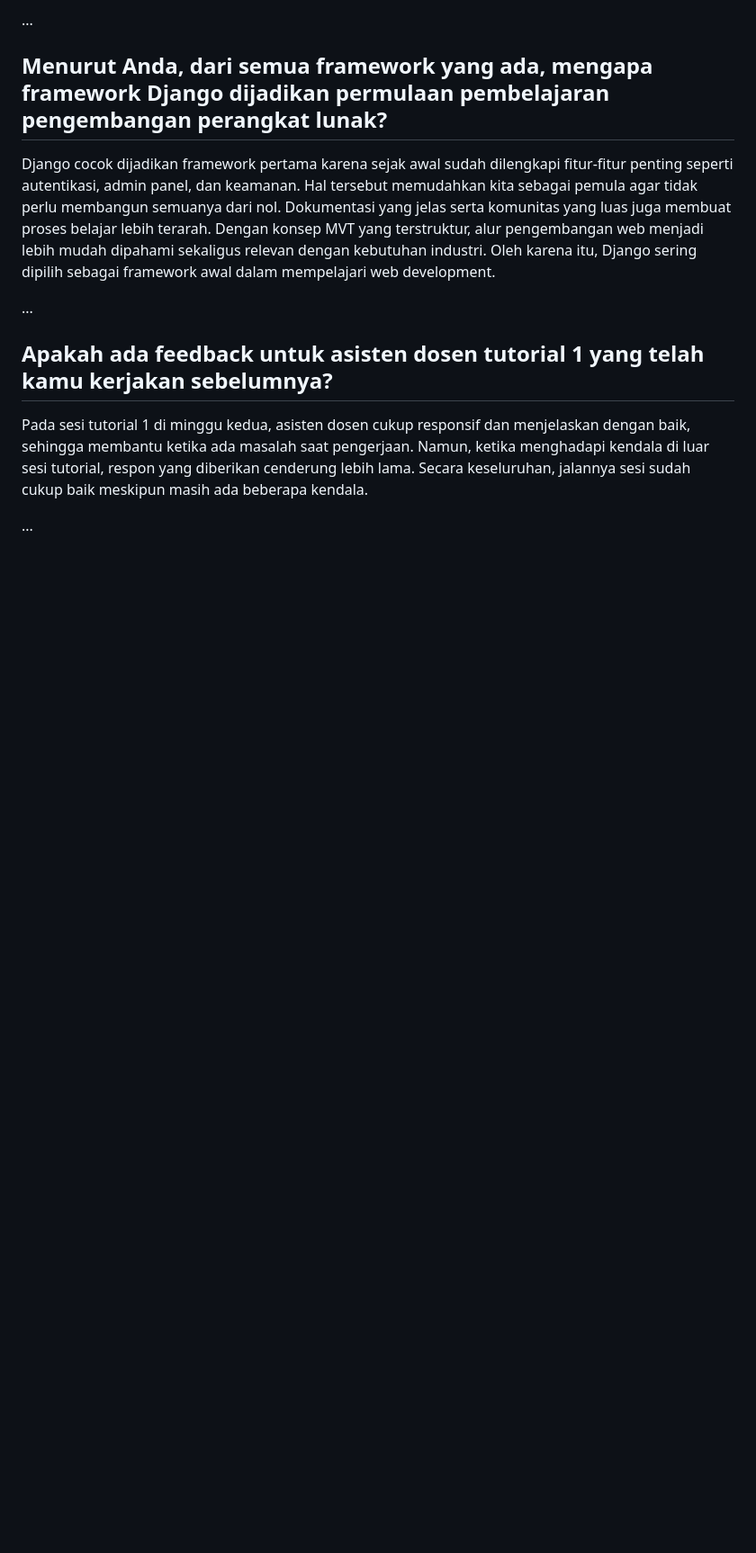
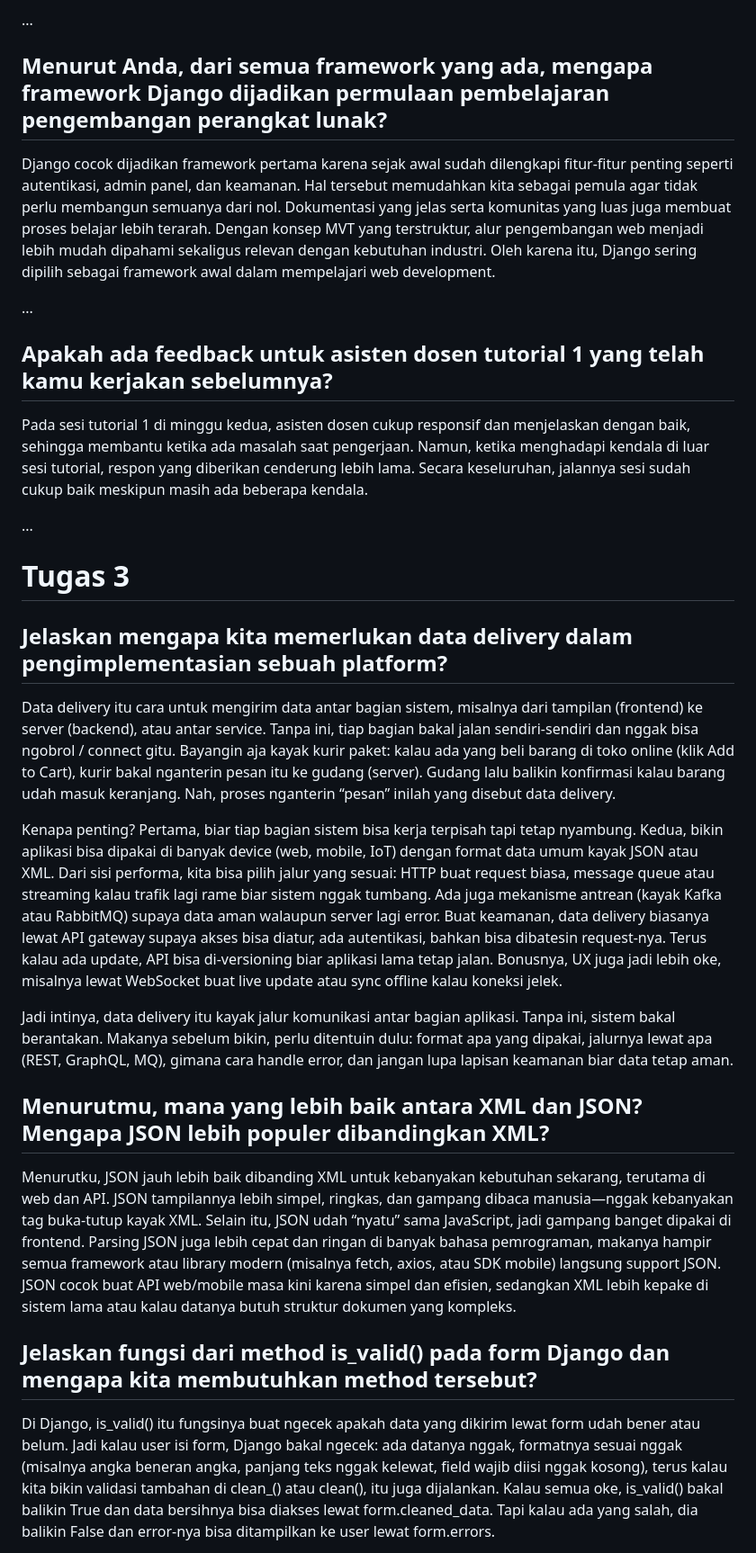
Before and after one commit to raihanazizah/PeakPerformance-Shop, a Markdown page: README.md, the part around the change printed below. Shown: that part at 90% size. Drawn GitHub-style; blank space fills up the shorter version.

```diff
--- a/README.md
+++ b/README.md
@@ -48,3 +48,19 @@ Django cocok dijadikan framework pertama karena sejak awal sudah dilengkapi fitu
 Pada sesi tutorial 1 di minggu kedua, asisten dosen cukup responsif dan menjelaskan dengan baik, sehingga membantu ketika ada masalah saat pengerjaan. Namun, ketika menghadapi kendala di luar sesi tutorial, respon yang diberikan cenderung lebih lama. Secara keseluruhan, jalannya sesi sudah cukup baik meskipun masih ada beberapa kendala.
 
 ...
+# Tugas 3
+
+## Jelaskan mengapa kita memerlukan data delivery dalam pengimplementasian sebuah platform?
+Data delivery itu cara untuk mengirim data antar bagian sistem, misalnya dari tampilan (frontend) ke server (backend), atau antar service. Tanpa ini, tiap bagian bakal jalan sendiri-sendiri dan nggak bisa ngobrol / connect gitu. Bayangin aja kayak kurir paket: kalau ada yang beli barang di toko online (klik Add to Cart), kurir bakal nganterin pesan itu ke gudang (server). Gudang lalu balikin konfirmasi kalau barang udah masuk keranjang. Nah, proses nganterin “pesan” inilah yang disebut data delivery.
+
+Kenapa penting? Pertama, biar tiap bagian sistem bisa kerja terpisah tapi tetap nyambung. Kedua, bikin aplikasi bisa dipakai di banyak device (web, mobile, IoT) dengan format data umum kayak JSON atau XML. Dari sisi performa, kita bisa pilih jalur yang sesuai: HTTP buat request biasa, message queue atau streaming kalau trafik lagi rame biar sistem nggak tumbang. Ada juga mekanisme antrean (kayak Kafka atau RabbitMQ) supaya data aman walaupun server lagi error. Buat keamanan, data delivery biasanya lewat API gateway supaya akses bisa diatur, ada autentikasi, bahkan bisa dibatesin request-nya. Terus kalau ada update, API bisa di-versioning biar aplikasi lama tetap jalan. Bonusnya, UX juga jadi lebih oke, misalnya lewat WebSocket buat live update atau sync offline kalau koneksi jelek.
+
+Jadi intinya, data delivery itu kayak jalur komunikasi antar bagian aplikasi. Tanpa ini, sistem bakal berantakan. Makanya sebelum bikin, perlu ditentuin dulu: format apa yang dipakai, jalurnya lewat apa (REST, GraphQL, MQ), gimana cara handle error, dan jangan lupa lapisan keamanan biar data tetap aman.
+
+## Menurutmu, mana yang lebih baik antara XML dan JSON? Mengapa JSON lebih populer dibandingkan XML?
+Menurutku, JSON jauh lebih baik dibanding XML untuk kebanyakan kebutuhan sekarang, terutama di web dan API. JSON tampilannya lebih simpel, ringkas, dan gampang dibaca manusia—nggak kebanyakan tag buka-tutup kayak XML. Selain itu, JSON udah “nyatu” sama JavaScript, jadi gampang banget dipakai di frontend. Parsing JSON juga lebih cepat dan ringan di banyak bahasa pemrograman, makanya hampir semua framework atau library modern (misalnya fetch, axios, atau SDK mobile) langsung support JSON. JSON cocok buat API web/mobile masa kini karena simpel dan efisien, sedangkan XML lebih kepake di sistem lama atau kalau datanya butuh struktur dokumen yang kompleks.
+
+## Jelaskan fungsi dari method is_valid() pada form Django dan mengapa kita membutuhkan method tersebut?
+Di Django, is_valid() itu fungsinya buat ngecek apakah data yang dikirim lewat form udah bener atau belum. Jadi kalau user isi form, Django bakal ngecek: ada datanya nggak, formatnya sesuai nggak (misalnya angka beneran angka, panjang teks nggak kelewat, field wajib diisi nggak kosong), terus kalau kita bikin validasi tambahan di clean_<field>() atau clean(), itu juga dijalankan.
+Kalau semua oke, is_valid() bakal balikin True dan data bersihnya bisa diakses lewat form.cleaned_data. Tapi kalau ada yang salah, dia balikin False dan error-nya bisa ditampilkan ke user lewat form.errors.
+
```
Also changed, not shown: other parts of README.md (+14 -0 lines).
